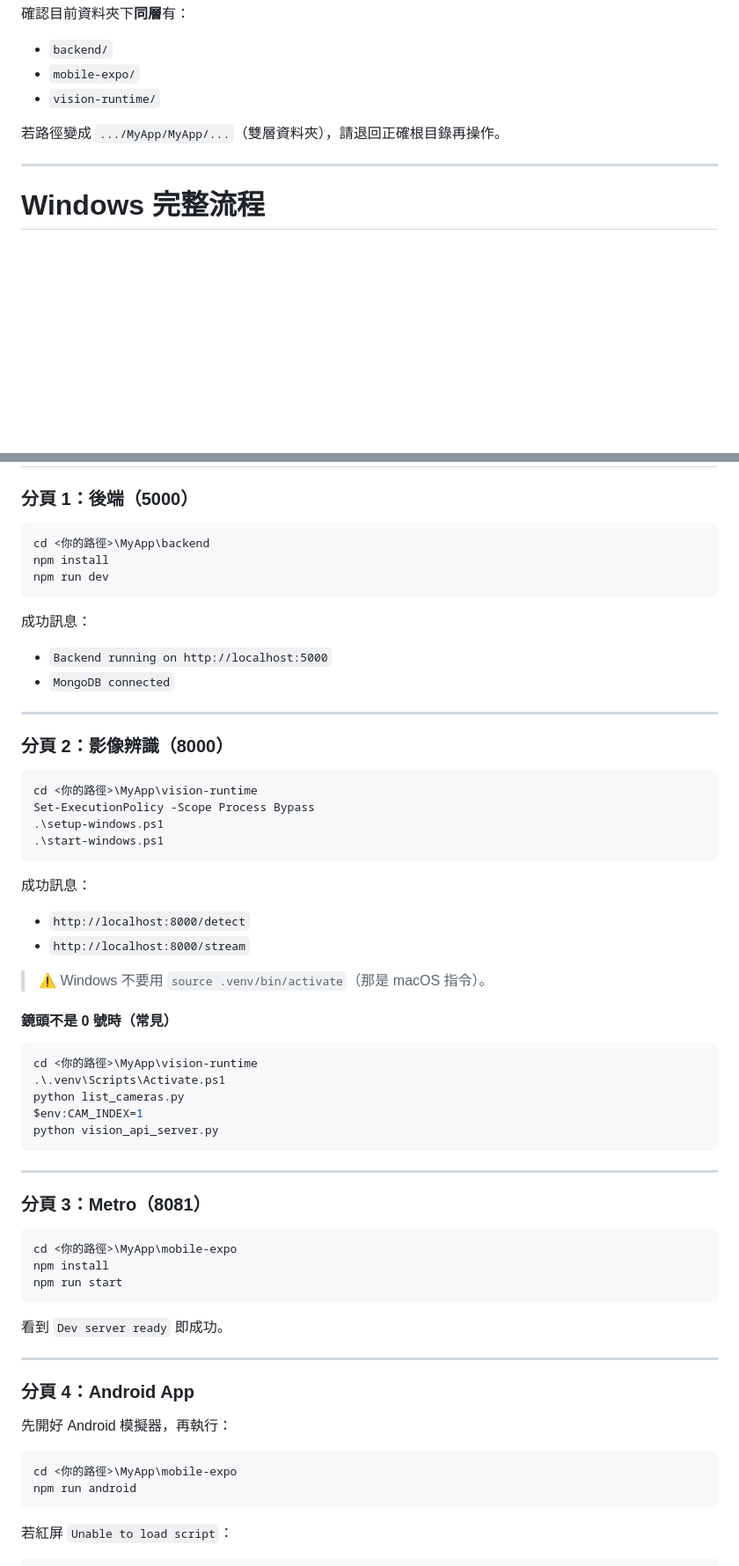
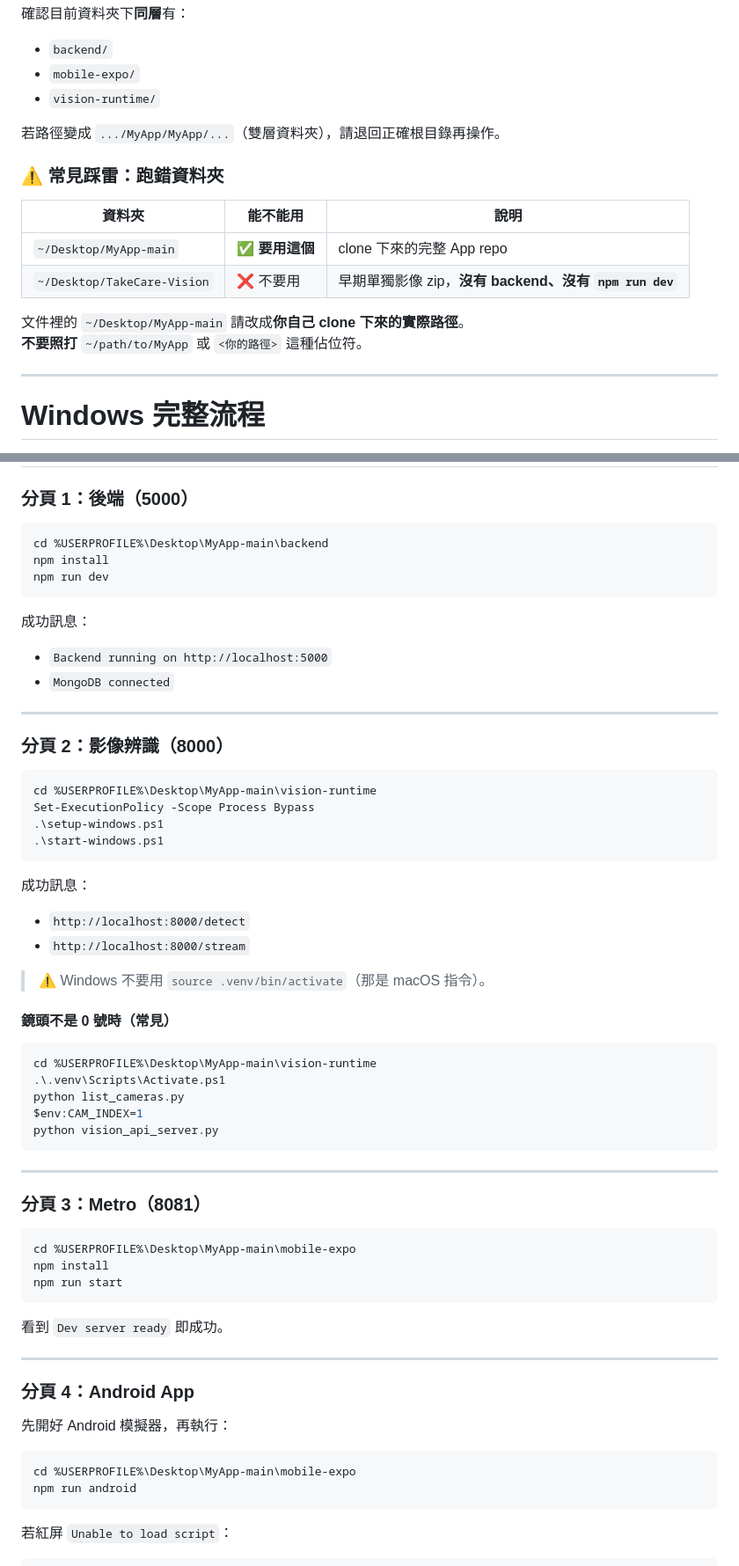
Before and after one commit to takecare-agent/MyApp, a Markdown page: APP_RELEASE_GUIDE.md, 2 parts joined by grey strips. Shown at 88% size. Rendered like a GitHub page; blank space fills up the shorter version.

Commit message:
docs: replace placeholder paths with real MyApp-main paths
Co-authored-by: Cursor <cursoragent@cursor.com>

````diff
--- a/APP_RELEASE_GUIDE.md
+++ b/APP_RELEASE_GUIDE.md
@@ -81,6 +81,16 @@ git pull
 
 若路徑變成 `.../MyApp/MyApp/...`（雙層資料夾），請退回正確根目錄再操作。
 
+### ⚠️ 常見踩雷：跑錯資料夾
+
+| 資料夾 | 能不能用 | 說明 |
+|---|---|---|
+| `~/Desktop/MyApp-main` | ✅ **要用這個** | clone 下來的完整 App repo |
+| `~/Desktop/TakeCare-Vision` | ❌ 不要用 | 早期單獨影像 zip，**沒有 backend、沒有 `npm run dev`** |
+
+文件裡的 `~/Desktop/MyApp-main` 請改成**你自己 clone 下來的實際路徑**。
+**不要照打** `~/path/to/MyApp` 或 `<你的路徑>` 這種佔位符。
+
 ---
 
 # Windows 完整流程
@@ -131,7 +141,7 @@ VISION_MODEL_ENDPOINT=http://localhost:8000/detect
 ### 分頁 1：後端（5000）
 
 ```powershell
-cd <你的路徑>\MyApp\backend
+cd %USERPROFILE%\Desktop\MyApp-main\backend
 npm install
 npm run dev
 ```
@@ -145,7 +155,7 @@ npm run dev
 ### 分頁 2：影像辨識（8000）
 
 ```powershell
-cd <你的路徑>\MyApp\vision-runtime
+cd %USERPROFILE%\Desktop\MyApp-main\vision-runtime
 Set-ExecutionPolicy -Scope Process Bypass
 .\setup-windows.ps1
 .\start-windows.ps1
@@ -160,7 +170,7 @@ Set-ExecutionPolicy -Scope Process Bypass
 #### 鏡頭不是 0 號時（常見）
 
 ```powershell
-cd <你的路徑>\MyApp\vision-runtime
+cd %USERPROFILE%\Desktop\MyApp-main\vision-runtime
 .\.venv\Scripts\Activate.ps1
 python list_cameras.py
 $env:CAM_INDEX=1
@@ -172,7 +182,7 @@ python vision_api_server.py
 ### 分頁 3：Metro（8081）
 
 ```powershell
-cd <你的路徑>\MyApp\mobile-expo
+cd %USERPROFILE%\Desktop\MyApp-main\mobile-expo
 npm install
 npm run start
 ```
@@ -186,7 +196,7 @@ npm run start
 先開好 Android 模擬器，再執行：
 
 ```powershell
-cd <你的路徑>\MyApp\mobile-expo
+cd %USERPROFILE%\Desktop\MyApp-main\mobile-expo
 npm run android
 ```
 
````
Also changed, not shown: other parts of APP_RELEASE_GUIDE.md (+4 -4 lines).
